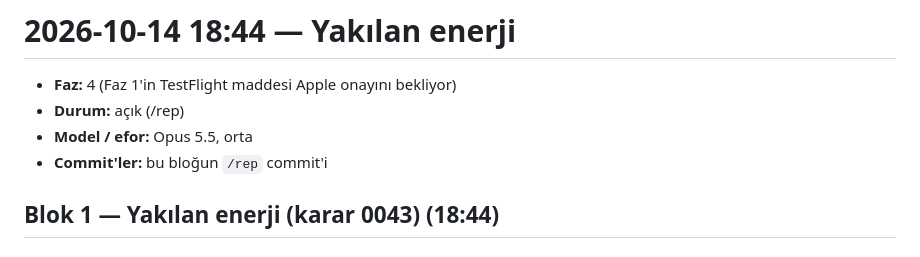
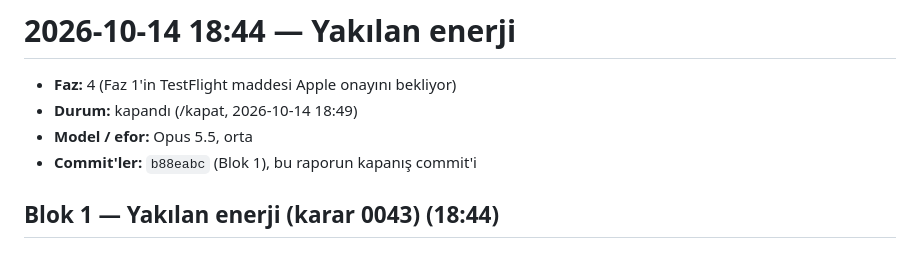
Before and after one commit to emir-eid/hooplab, a Markdown page: docs/sessions/2026-10-14-1844-yakilan-enerji.md, the part around the change. Drawn GitHub-style.

Commit message:
[F4] oturum: yakılan enerji (karar 0043: günlük toplam, seans kalorisi, haftalık toplam; tahmin etiketli, 7 kaynak); saatlik kalori grafiği sıraya alındı; rapor kapandı
Co-Authored-By: Claude Opus 5.5 <noreply@anthropic.com>

```diff
--- a/docs/sessions/2026-10-14-1844-yakilan-enerji.md
+++ b/docs/sessions/2026-10-14-1844-yakilan-enerji.md
@@ -1,9 +1,9 @@
 # 2026-10-14 18:44 — Yakılan enerji
 
 - **Faz:** 4 (Faz 1'in TestFlight maddesi Apple onayını bekliyor)
-- **Durum:** açık (/rep)
+- **Durum:** kapandı (/kapat, 2026-10-14 18:49)
 - **Model / efor:** Opus 5.5, orta
-- **Commit'ler:** bu bloğun `/rep` commit'i
+- **Commit'ler:** `b88eabc` (Blok 1), bu raporun kapanış commit'i
 
 ## Blok 1 — Yakılan enerji (karar 0043) (18:44)
 
```
Also changed, not shown: docs/STATE.md (+1 -1 lines).
